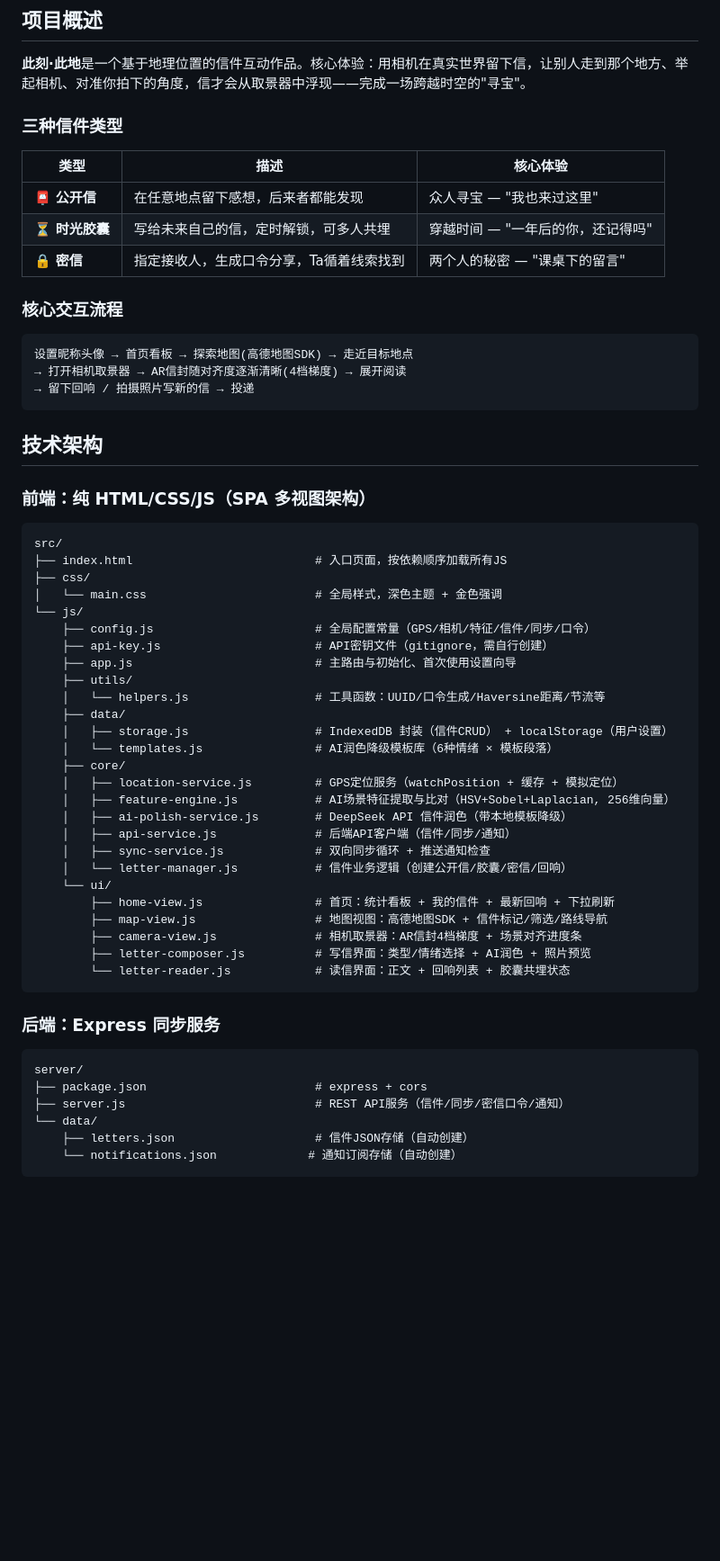
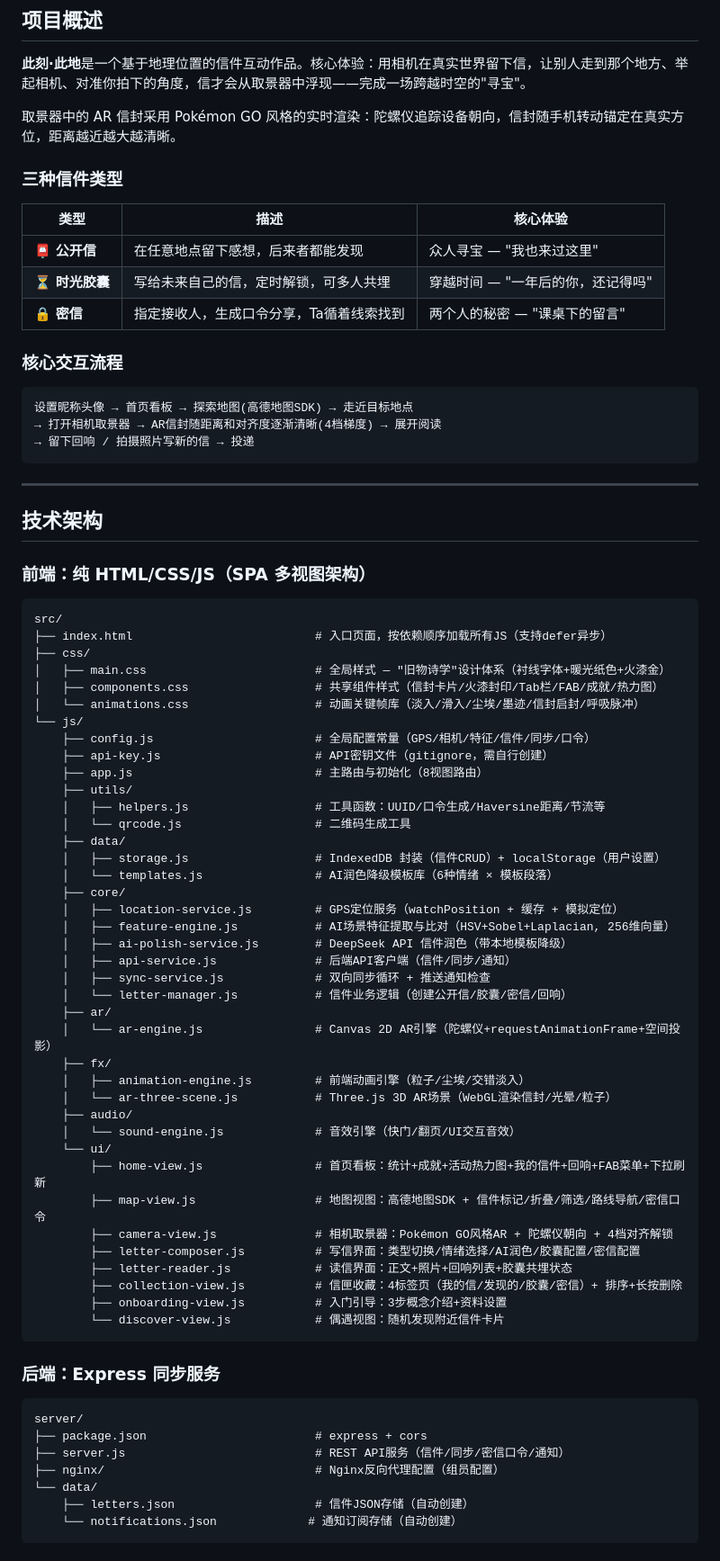
Before and after one commit to Frankie-GUAN/letter-delivery, a Markdown page: README.md, the part around one of its changes. Shown at 90% size. Drawn GitHub-style; blank space fills up the shorter version.

````diff
--- a/README.md
+++ b/README.md
@@ -5,6 +5,8 @@
 ## 项目概述
 
 **此刻·此地**是一个基于地理位置的信件互动作品。核心体验：用相机在真实世界留下信，让别人走到那个地方、举起相机、对准你拍下的角度，信才会从取景器中浮现——完成一场跨越时空的"寻宝"。
+
+取景器中的 AR 信封采用 Pokémon GO 风格的实时渲染：陀螺仪追踪设备朝向，信封随手机转动锚定在真实方位，距离越近越大越清晰。
 
 ### 三种信件类型
 
@@ -18,9 +20,11 @@
 
 ```
 设置昵称头像 → 首页看板 → 探索地图(高德地图SDK) → 走近目标地点
-→ 打开相机取景器 → AR信封随对齐度逐渐清晰(4档梯度) → 展开阅读
+→ 打开相机取景器 → AR信封随距离和对齐度逐渐清晰(4档梯度) → 展开阅读
 → 留下回响 / 拍摄照片写新的信 → 投递
 ```
+
+---
 
 ## 技术架构
 
@@ -28,17 +32,20 @@
 
 ```
 src/
-├── index.html                          # 入口页面，按依赖顺序加载所有JS
+├── index.html                          # 入口页面，按依赖顺序加载所有JS（支持defer异步）
 ├── css/
-│   └── main.css                        # 全局样式，深色主题 + 金色强调
+│   ├── main.css                        # 全局样式 — "旧物诗学"设计体系（衬线字体+暖光纸色+火漆金）
+│   ├── components.css                  # 共享组件样式（信封卡片/火漆封印/Tab栏/FAB/成就/热力图）
+│   └── animations.css                  # 动画关键帧库（淡入/滑入/尘埃/墨迹/信封启封/呼吸脉冲）
 └── js/
     ├── config.js                       # 全局配置常量（GPS/相机/特征/信件/同步/口令）
     ├── api-key.js                      # API密钥文件（gitignore，需自行创建）
-    ├── app.js                          # 主路由与初始化、首次使用设置向导
+    ├── app.js                          # 主路由与初始化（8视图路由）
     ├── utils/
-    │   └── helpers.js                  # 工具函数：UUID/口令生成/Haversine距离/节流等
+    │   ├── helpers.js                  # 工具函数：UUID/口令生成/Haversine距离/节流等
+    │   └── qrcode.js                   # 二维码生成工具
     ├── data/
-    │   ├── storage.js                  # IndexedDB 封装（信件CRUD） + localStorage（用户设置）
+    │   ├── storage.js                  # IndexedDB 封装（信件CRUD）+ localStorage（用户设置）
     │   └── templates.js                # AI润色降级模板库（6种情绪 × 模板段落）
     ├── core/
     │   ├── location-service.js         # GPS定位服务（watchPosition + 缓存 + 模拟定位）
@@ -47,12 +54,22 @@ src/
     │   ├── api-service.js              # 后端API客户端（信件/同步/通知）
     │   ├── sync-service.js             # 双向同步循环 + 推送通知检查
     │   └── letter-manager.js           # 信件业务逻辑（创建公开信/胶囊/密信/回响）
+    ├── ar/
+    │   └── ar-engine.js                # Canvas 2D AR引擎（陀螺仪+requestAnimationFrame+空间投影）
+    ├── fx/
+    │   ├── animation-engine.js         # 前端动画引擎（粒子/尘埃/交错淡入）
+    │   └── ar-three-scene.js           # Three.js 3D AR场景（WebGL渲染信封/光晕/粒子）
+    ├── audio/
+    │   └── sound-engine.js             # 音效引擎（快门/翻页/UI交互音效）
     └── ui/
-        ├── home-view.js                # 首页：统计看板 + 我的信件 + 最新回响 + 下拉刷新
-        ├── map-view.js                 # 地图视图：高德地图SDK + 信件标记/筛选/路线导航
-        ├── camera-view.js              # 相机取景器：AR信封4档梯度 + 场景对齐进度条
-        ├── letter-composer.js          # 写信界面：类型/情绪选择 + AI润色 + 照片预览
-        └── letter-reader.js            # 读信界面：正文 + 回响列表 + 胶囊共埋状态
+        ├── home-view.js                # 首页看板：统计+成就+活动热力图+我的信件+回响+FAB菜单+下拉刷新
+        ├── map-view.js                 # 地图视图：高德地图SDK + 信件标记/折叠/筛选/路线导航/密信口令
+        ├── camera-view.js              # 相机取景器：Pokémon GO风格AR + 陀螺仪朝向 + 4档对齐解锁
+        ├── letter-composer.js          # 写信界面：类型切换/情绪选择/AI润色/胶囊配置/密信配置
+        ├── letter-reader.js            # 读信界面：正文+照片+回响列表+胶囊共埋状态
+        ├── collection-view.js          # 信匣收藏：4标签页（我的信/发现的/胶囊/密信）+ 排序+长按删除
+        ├── onboarding-view.js          # 入门引导：3步概念介绍+资料设置
+        └── discover-view.js            # 偶遇视图：随机发现附近信件卡片
 ```
 
 ### 后端：Express 同步服务
@@ -61,6 +78,7 @@ src/
 server/
 ├── package.json                        # express + cors
 ├── server.js                           # REST API服务（信件/同步/密信口令/通知）
+├── nginx/                              # Nginx反向代理配置（组员配置）
 └── data/
     ├── letters.json                    # 信件JSON存储（自动创建）
     └── notifications.json             # 通知订阅存储（自动创建）
````
Also changed, not shown: other parts of README.md (+46 -8 lines).
